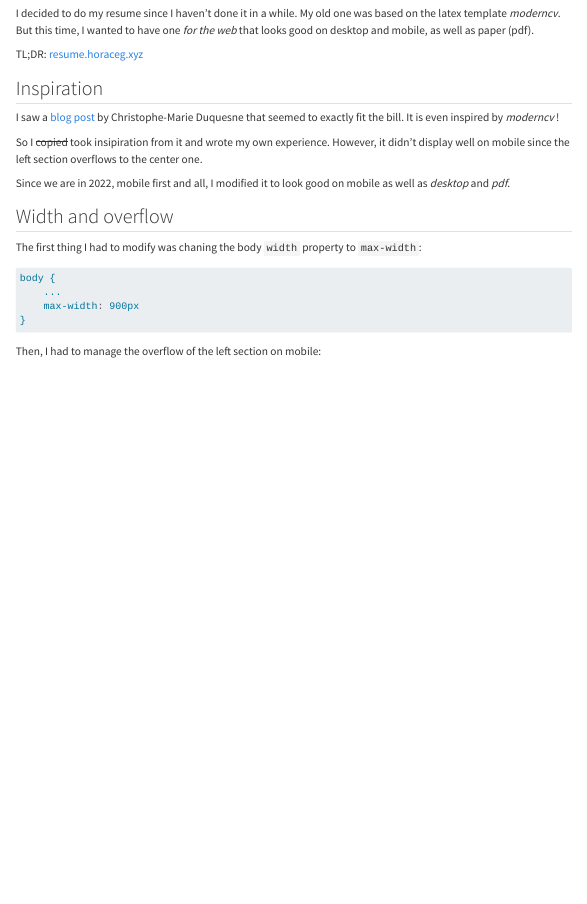
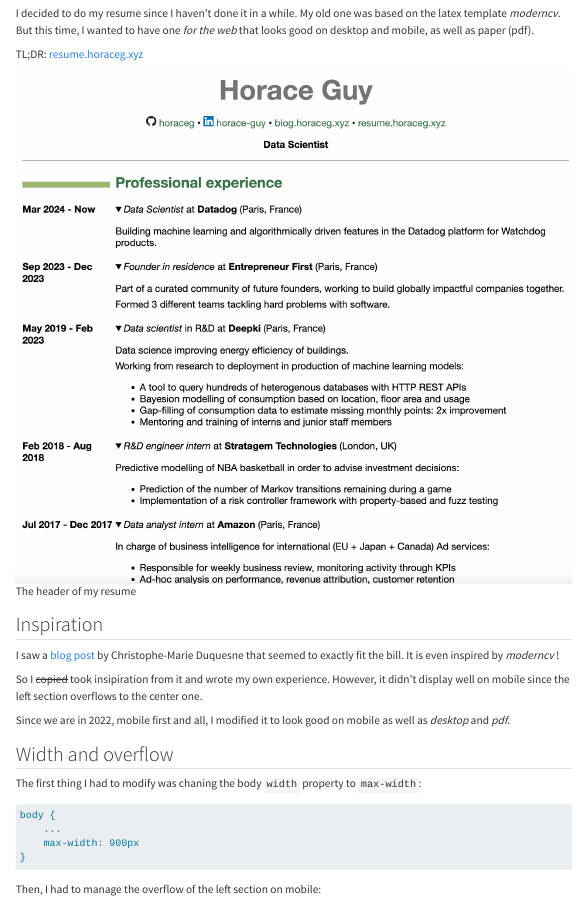
Before and after one commit to horaceg/blog, a Quarto document (posts/resume/index.qmd): the page in a window 1100 px wide, from 60 px down. Rendered offline with R 4.5, knitr and Pandoc in place of Quarto, with nearby package versions; menus at the side of the page are left out; long lines of code are wrapped.

Commit message:
header for resume

```diff
--- a/_quarto.yml
+++ b/_quarto.yml
@@ -5,8 +5,7 @@
   title: Regression toward the meaning
   site-url: https://blog.horaceg.xyz
   description: "Horace Guy's blog about random things"
-  # sidebar:
-  #   contents: auto
+  open-graph: true
   navbar:
     background: "#eee"
     title: false
--- a/posts/resume/index.qmd
+++ b/posts/resume/index.qmd
@@ -9,6 +9,9 @@
 I decided to do my resume since I haven't done it in a while. My old one was based on the latex template _moderncv_. But this time, I wanted to have one _for the web_ that looks good on desktop and mobile, as well as paper (pdf).
 
 TL;DR: [resume.horaceg.xyz](https://resume.horaceg.xyz)
+
+![The header of my resume](header.png)
+
 
 ## Inspiration
 
```
Also changed, not shown: posts/resume/header.png (added).
